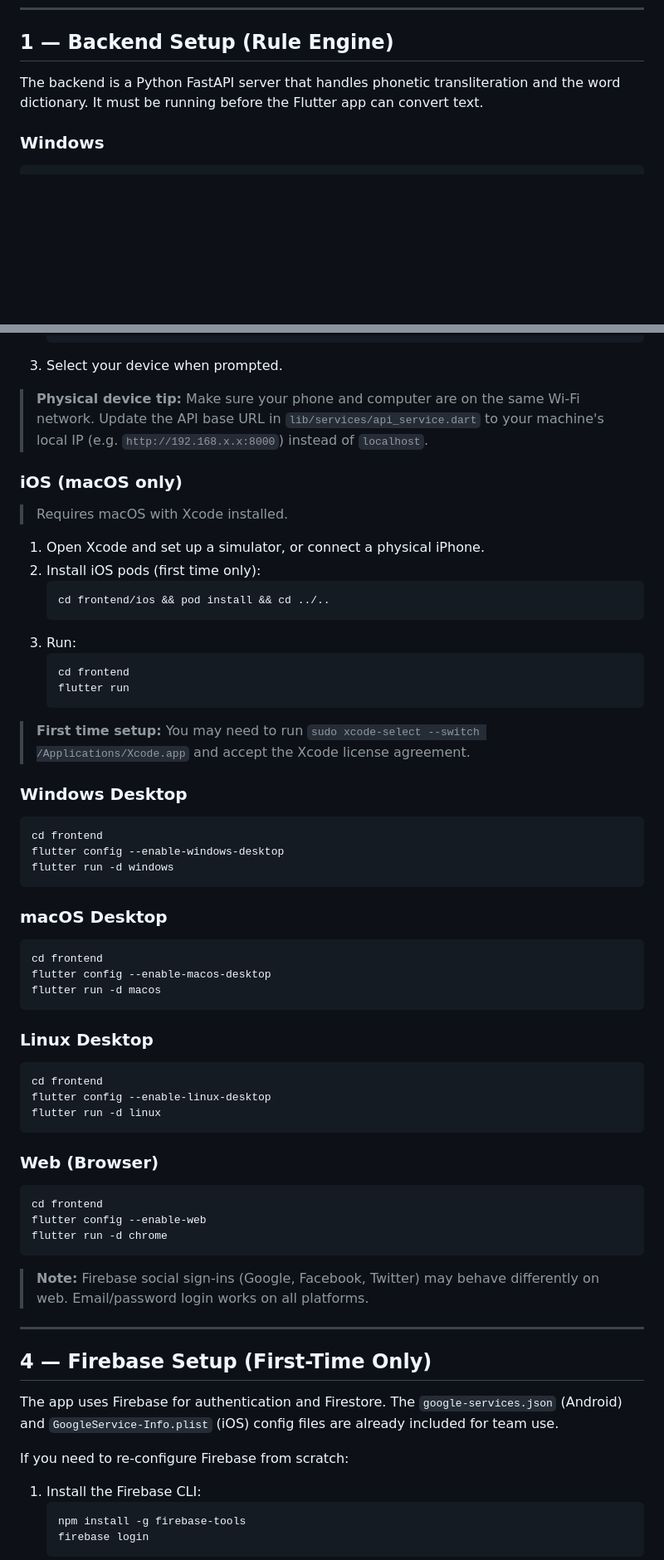
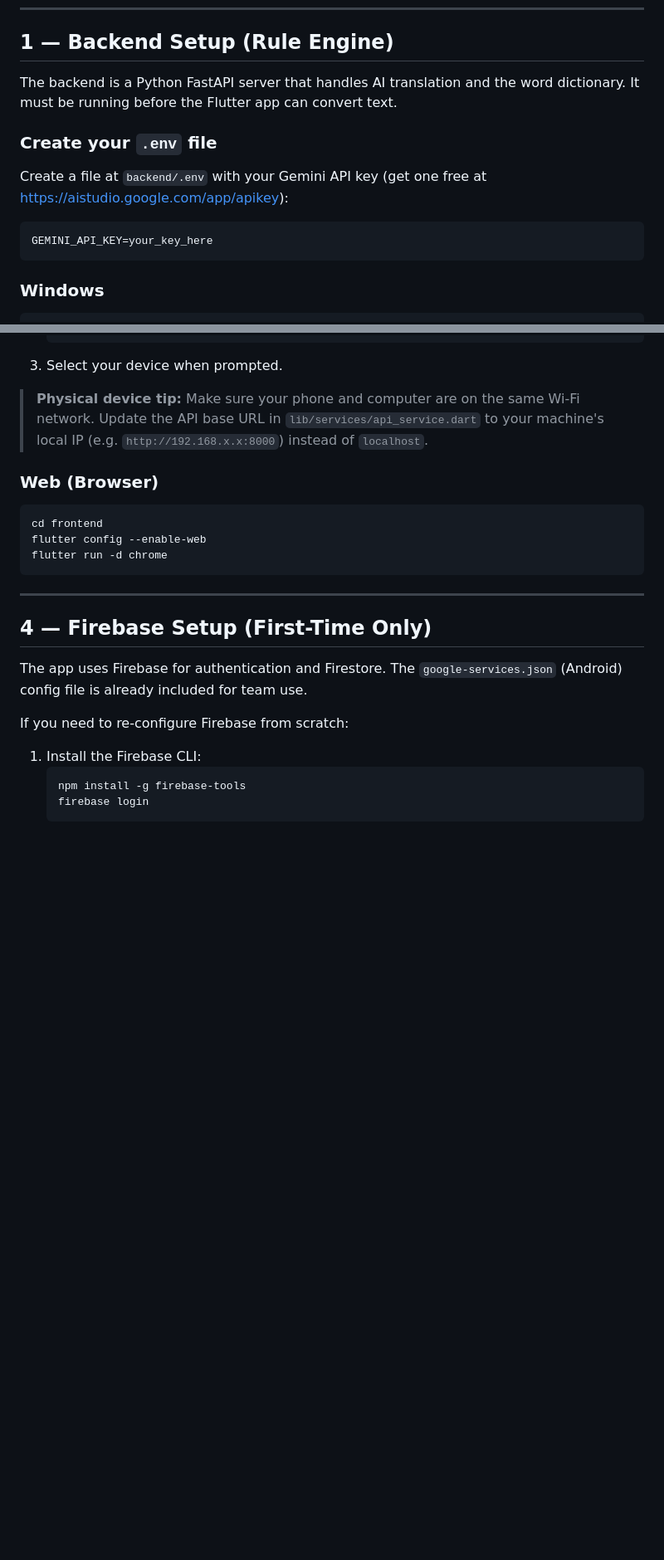
Before and after one commit to Lelalelaaa/khmerify, a Markdown page: README.md, 2 parts joined by grey strips. Shown at 83% size. Rendered like a GitHub page; blank space fills up the shorter version.

````diff
--- a/README.md
+++ b/README.md
@@ -63,7 +131,15 @@ Make sure you have the following installed before running the project:
 
 ## 1 — Backend Setup (Rule Engine)
 
-The backend is a Python FastAPI server that handles phonetic transliteration and the word dictionary. It must be running before the Flutter app can convert text.
+The backend is a Python FastAPI server that handles AI translation and the word dictionary. It must be running before the Flutter app can convert text.
+
+### Create your `.env` file
+
+Create a file at `backend/.env` with your Gemini API key (get one free at https://aistudio.google.com/app/apikey):
+
+```
+GEMINI_API_KEY=your_key_here
+```
 
 ### Windows
 
@@ -135,47 +211,6 @@ flutter pub get
 
 > **Physical device tip:** Make sure your phone and computer are on the same Wi-Fi network. Update the API base URL in `lib/services/api_service.dart` to your machine's local IP (e.g. `http://192.168.x.x:8000`) instead of `localhost`.
 
-### iOS (macOS only)
-
-> Requires macOS with Xcode installed.
-
-1. Open Xcode and set up a simulator, or connect a physical iPhone.
-2. Install iOS pods (first time only):
-   ```bash
-   cd frontend/ios && pod install && cd ../..
-   ```
-3. Run:
-   ```bash
-   cd frontend
-   flutter run
-   ```
-
-> **First time setup:** You may need to run `sudo xcode-select --switch /Applications/Xcode.app` and accept the Xcode license agreement.
-
-### Windows Desktop
-
-```powershell
-cd frontend
-flutter config --enable-windows-desktop
-flutter run -d windows
-```
-
-### macOS Desktop
-
-```bash
-cd frontend
-flutter config --enable-macos-desktop
-flutter run -d macos
-```
-
-### Linux Desktop
-
-```bash
-cd frontend
-flutter config --enable-linux-desktop
-flutter run -d linux
-```
-
 ### Web (Browser)
 
 ```bash
@@ -184,13 +219,11 @@ flutter config --enable-web
 flutter run -d chrome
 ```
 
-> **Note:** Firebase social sign-ins (Google, Facebook, Twitter) may behave differently on web. Email/password login works on all platforms.
-
 ---
 
 ## 4 — Firebase Setup (First-Time Only)
 
-The app uses Firebase for authentication and Firestore. The `google-services.json` (Android) and `GoogleService-Info.plist` (iOS) config files are already included for team use.
+The app uses Firebase for authentication and Firestore. The `google-services.json` (Android) config file is already included for team use.
 
 If you need to re-configure Firebase from scratch:
 
````
Also changed, not shown: other parts of README.md (+78 -13 lines).
